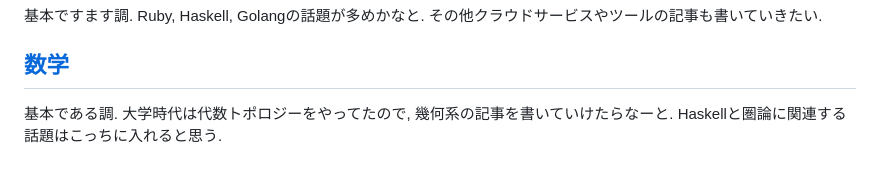
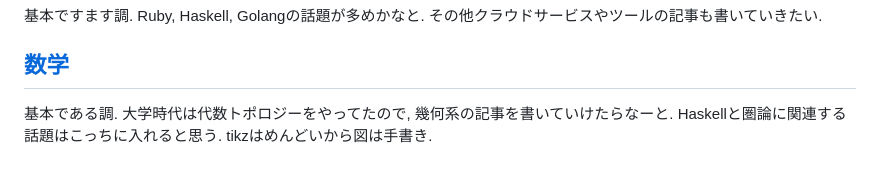
Before and after one commit to logicoffee/sharpknock, a Markdown page: categories.md, the part around the change. Rendered like a GitHub page.

```diff
--- a/categories.md
+++ b/categories.md
@@ -4,4 +4,4 @@
 基本ですます調. Ruby, Haskell, Golangの話題が多めかなと. その他クラウドサービスやツールの記事も書いていきたい.
 
 ## [数学](/categories/math/1.html)
-基本である調. 大学時代は代数トポロジーをやってたので, 幾何系の記事を書いていけたらなーと. Haskellと圏論に関連する話題はこっちに入れると思う.
+基本である調. 大学時代は代数トポロジーをやってたので, 幾何系の記事を書いていけたらなーと. Haskellと圏論に関連する話題はこっちに入れると思う. tikzはめんどいから図は手書き.
```
Also changed, not shown: posts/math/compactly-generated-spaces.md (+52 -0 lines), images/cg_product.jpg (added), 1 other file.
